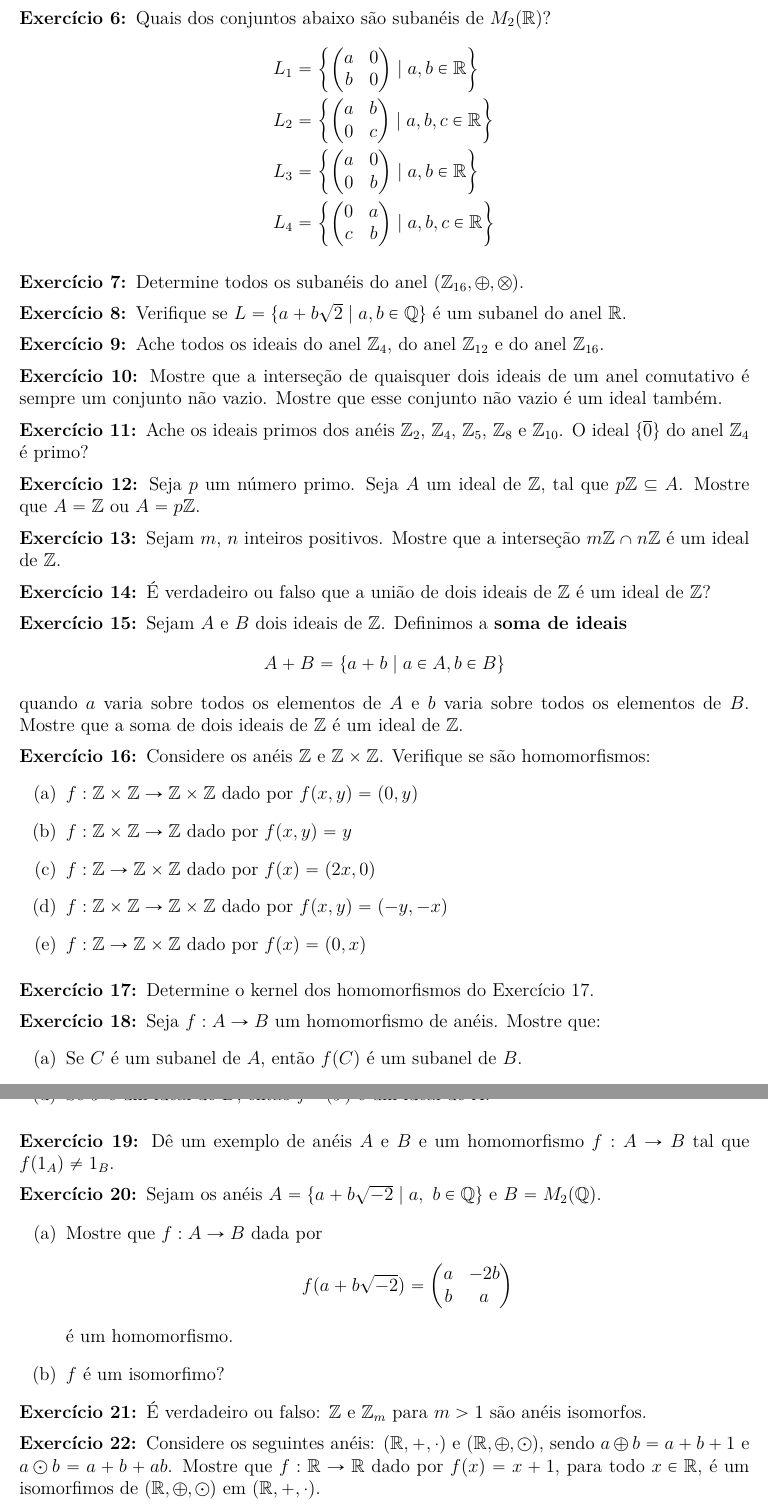
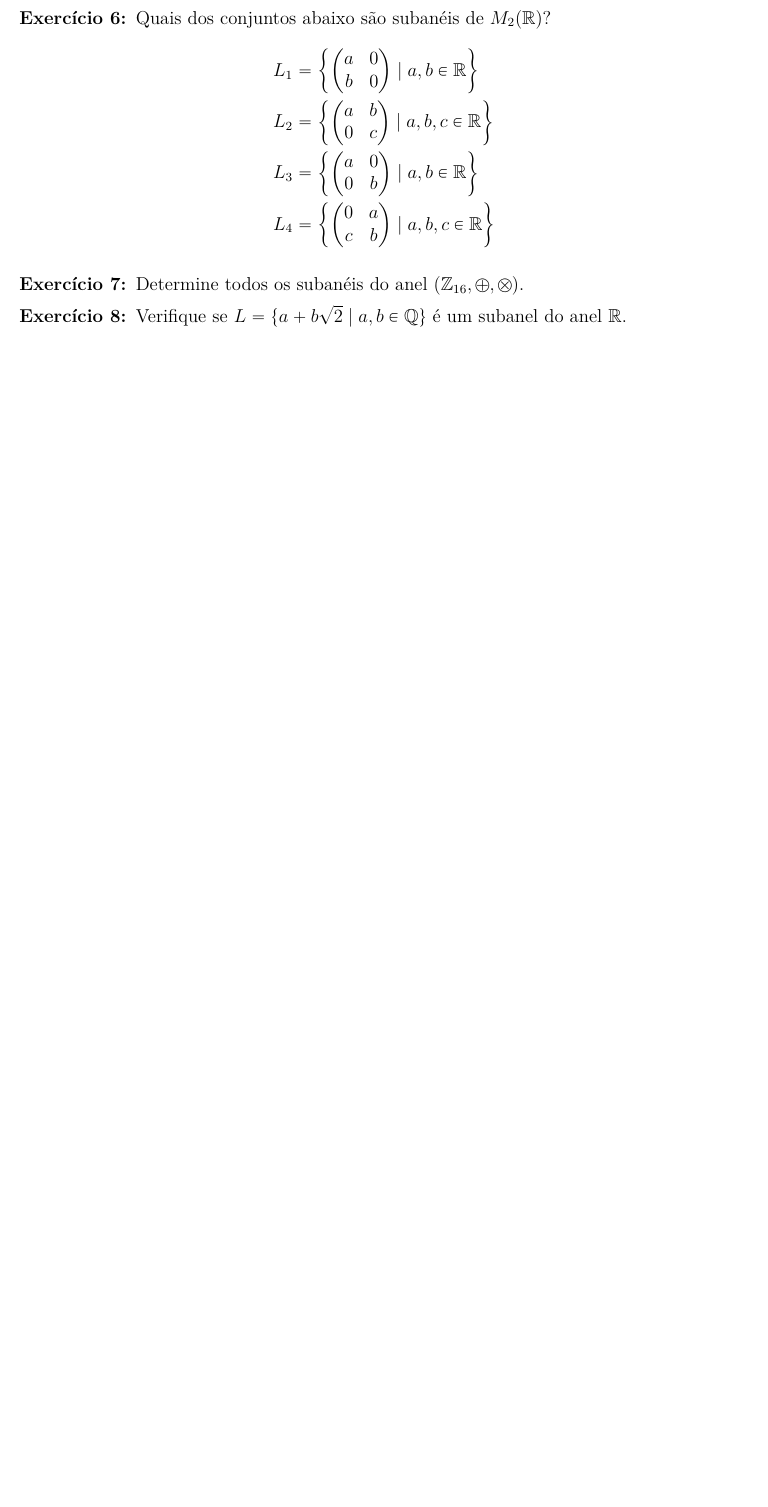
Before and after one commit to jfreitasunb/Algebra-1, a LaTeX document (listas/lista-5-alg1.tex): two parts of pages 2 and 3 of 3 before the commit and part of page 2 of 2 after it, the two joined at a grey line, cut so that both start at the same text, the shorter picture padded with empty space. Compiled offline with XeLaTeX.

Commit message:
Remoção de alguns exercícios. Eles irão aparecer na próxima lista.

```diff
--- a/listas/lista-5-alg1.tex
+++ b/listas/lista-5-alg1.tex
@@ -109,21 +109,21 @@ do anel $\mathbb{R}$.
 
 \vesp
 
-\questao Ache todos os ideais do anel $\z_4$, do anel $\z_{12}$ e do anel
-$\z_{16}$.
+% \questao Ache todos os ideais do anel $\z_4$, do anel $\z_{12}$ e do anel
+% $\z_{16}$.
 
-\vesp
+% \vesp
 
-\questao Mostre que a interse{\c c}{\~a}o de quaisquer dois ideais de um anel
-comutativo {\'e} sempre um conjunto n{\~a}o vazio. Mostre que esse conjunto n{\~a}o
-vazio {\'e} um ideal tamb{\'e}m.
+% \questao Mostre que a interse{\c c}{\~a}o de quaisquer dois ideais de um anel
+% comutativo {\'e} sempre um conjunto n{\~a}o vazio. Mostre que esse conjunto n{\~a}o
+% vazio {\'e} um ideal tamb{\'e}m.
 
-\vesp
+% \vesp
 
-\questao Ache os ideais primos dos an{\'e}is $\z_2$, $\z_4$, $\z_5$,
-$\z_8$ e $\z_{10}$. O ideal $\{\overline{0}\}$ do anel $\z_4$ {\'e} primo?
+% \questao Ache os ideais primos dos an{\'e}is $\z_2$, $\z_4$, $\z_5$,
+% $\z_8$ e $\z_{10}$. O ideal $\{\overline{0}\}$ do anel $\z_4$ {\'e} primo?
 
-\vesp
+% \vesp
 
 % \questao Seja $I$ um ideal de $\z$. Mostre que se todos os elementos n{\~a}o
 % nulos de $\z/I$ s{\~a}o invers{\'\i}veis, ent{\~a}o $I$ {\'e} um ideal primo.
@@ -147,59 +147,59 @@ $\z_8$ e $\z_{10}$. O ideal $\{\overline{0}\}$ do anel $\z_4$ {\'e} primo?
 
 % \vesp
 
-\questao Seja $p$ um n{\'u}mero primo. Seja $A$ um ideal de $\z$, tal que $p\z
-\sub A$. Mostre que $A = \z$ ou $A = p\z$.
+% \questao Seja $p$ um n{\'u}mero primo. Seja $A$ um ideal de $\z$, tal que $p\z
+% \sub A$. Mostre que $A = \z$ ou $A = p\z$.
 
-\vesp
+% \vesp
 
-\questao Sejam $m$, $n$ inteiros positivos. Mostre que a interse{\c c}{\~a}o $m\z
-\cap n\z$ {\'e} um ideal de $\z$.
+% \questao Sejam $m$, $n$ inteiros positivos. Mostre que a interse{\c c}{\~a}o $m\z
+% \cap n\z$ {\'e} um ideal de $\z$.
 
-\vesp
+% \vesp
 
-\questao {\'E} verdadeiro ou falso que a uni{\~a}o de dois ideais de $\z$ {\'e} um ideal
-de $\z$?
+% \questao {\'E} verdadeiro ou falso que a uni{\~a}o de dois ideais de $\z$ {\'e} um ideal
+% de $\z$?
 
-\vesp
+% \vesp
 
-\questao Sejam $A$ e $B$ dois ideais de $\z$. Definimos a {\bf soma de
-  ideais}
-\[
-A + B = \{ a + b \mid a \in A, b \in B\}
-\]
-quando $a$ varia sobre todos os elementos de $A$ e $b$ varia sobre todos os
-elementos de $B$. Mostre que a soma de dois ideais de $\z$ {\'e} um ideal de $\z$.
+% \questao Sejam $A$ e $B$ dois ideais de $\z$. Definimos a {\bf soma de
+%   ideais}
+% \[
+% A + B = \{ a + b \mid a \in A, b \in B\}
+% \]
+% quando $a$ varia sobre todos os elementos de $A$ e $b$ varia sobre todos os
+% elementos de $B$. Mostre que a soma de dois ideais de $\z$ {\'e} um ideal de $\z$.
 
-\vesp
+% \vesp
 
-\questao Considere os an{\'e}is $\z$ e $\z\times \z$. Verifique se s{\~a}o homomorfismos:
-\begin{enumerate}[label=({\alph*})]
-\item $f : \z\times\z \to \z\times\z$ dado por $f(x,y) = (0,y)$
-\item $f : \z\times\z \to \z$ dado por $f(x,y) = y$
-\item $f : \z\to \z\times\z$ dado por $f(x) = (2x,0)$
-\item $f : \z\times\z \to \z\times\z$ dado por $f(x,y) = (-y,-x)$
-\item $f : \z \to \z\times\z$ dado por $f(x) = (0,x)$
-\end{enumerate}
+% \questao Considere os an{\'e}is $\z$ e $\z\times \z$. Verifique se s{\~a}o homomorfismos:
+% \begin{enumerate}[label=({\alph*})]
+% \item $f : \z\times\z \to \z\times\z$ dado por $f(x,y) = (0,y)$
+% \item $f : \z\times\z \to \z$ dado por $f(x,y) = y$
+% \item $f : \z\to \z\times\z$ dado por $f(x) = (2x,0)$
+% \item $f : \z\times\z \to \z\times\z$ dado por $f(x,y) = (-y,-x)$
+% \item $f : \z \to \z\times\z$ dado por $f(x) = (0,x)$
+% \end{enumerate}
 
-\vesp
+% \vesp
 
-\questao Determine o kernel dos homomorfismos do Exerc{\'i}cio 17.
+% \questao Determine o kernel dos homomorfismos do Exerc{\'i}cio 17.
 
-\vesp
+% \vesp
 
-\questao Seja $f: A \to B$ um homomorfismo de an{\'e}is. Mostre que:
-\begin{enumerate}[label=({\alph*})]
-\item Se $C$  {\'e} um subanel de $A$, ent{\~a}o $f(C)$ {\'e} um subanel de $B$.
-\item Se $D$ {\'e} um subanel de $B$, ent{\~a}o $f^{-1}(D)$ {\'e} um subanel de $A$.
-\item Se $I$ {\'e} um ideal de $A$, ent{\~a}o $f(I)$ {\'e} um ideal de $B$.
-\item Se $J$ {\'e} um ideal de $B$, ent{\~a}o $f^{-1}(J)$ {\'e} um ideal de $A$.
-\end{enumerate}
+% \questao Seja $f: A \to B$ um homomorfismo de an{\'e}is. Mostre que:
+% \begin{enumerate}[label=({\alph*})]
+% \item Se $C$  {\'e} um subanel de $A$, ent{\~a}o $f(C)$ {\'e} um subanel de $B$.
+% \item Se $D$ {\'e} um subanel de $B$, ent{\~a}o $f^{-1}(D)$ {\'e} um subanel de $A$.
+% \item Se $I$ {\'e} um ideal de $A$, ent{\~a}o $f(I)$ {\'e} um ideal de $B$.
+% \item Se $J$ {\'e} um ideal de $B$, ent{\~a}o $f^{-1}(J)$ {\'e} um ideal de $A$.
+% \end{enumerate}
 
-\vesp
+% \vesp
 
-\questao D{\^e} um exemplo de an{\'e}is $A$ e $B$ e um homomorfismo $f : A \to B$ tal que $f(1_A) \ne 1_B$.
+% \questao D{\^e} um exemplo de an{\'e}is $A$ e $B$ e um homomorfismo $f : A \to B$ tal que $f(1_A) \ne 1_B$.
 
-\vesp
+% \vesp
 
 %\questao Sejam $(A, +, \cdot)$ e $(B, \oplus, \otimes)$ dois an{\'e}is e $f: A
 %\to B$ um homomorfismo. Definimos o {\it n{\'u}cleo} ou o {\it
@@ -224,23 +224,22 @@ elementos de $B$. Mostre que a soma de dois ideais de $\z$ {\'e} um ideal de $\z
 
 %\vesp
 
-\questao Sejam os an{\'e}is $A = \{ a + b\sqrt{-2} \mid a,\ b \in \rac\}$ e $B = M_2(\rac)$.
-\begin{enumerate}[label=({\alph*})]
-\item Mostre que $f : A \to B$ dada por
-\[
-f(a + b\sqrt{-2}) =
-\begin{pmatrix}
-a & -2b\\
-b & a
-\end{pmatrix}
-\]
-{\'e} um homomorfismo.
-\item $f$ {\'e} um isomorfimo?
-\end{enumerate}
+% \questao Sejam os an{\'e}is $A = \{ a + b\sqrt{-2} \mid a,\ b \in \rac\}$ e $B = M_2(\rac)$.
+% \begin{enumerate}[label=({\alph*})]
+% \item Mostre que $f : A \to B$ dada por
+% \[
+% f(a + b\sqrt{-2}) =
+% \begin{pmatrix}
+% a & -2b\\
+% b & a
+% \end{pmatrix}
+% \]
+% {\'e} um homomorfismo.
+% \item $f$ {\'e} um isomorfimo?
+% \end{enumerate}
 
-\questao {\'E} verdadeiro ou falso: $\z$ e $\z_{m}$ para $m > 1$ s{\~a}o an{\'e}is
-isomorfos.
+% \questao {\'E} verdadeiro ou falso: $\z$ e $\z_{m}$ para $m > 1$ s{\~a}o an{\'e}is
+% isomorfos.
 
-\vesp
+% \vesp
 
-\questao Considere os seguintes an{\'e}is: $(\real, +, \cdot)$ e $(\real, \oplus, \odot)$, sendo $a \oplus b = a + b + 1$ e $a \odot b = a + b + ab$. Mostre que $f : \real \to \real$ dado por $f(x) = x + 1$, para todo $x \in \real$, {\'e} um isomorfimos de $(\real, \oplus, \odot)$ em $(\real, +, \cdot)$.
```
Also changed, not shown: listas/lista-5-alg1.tex (13 more changed lines).
